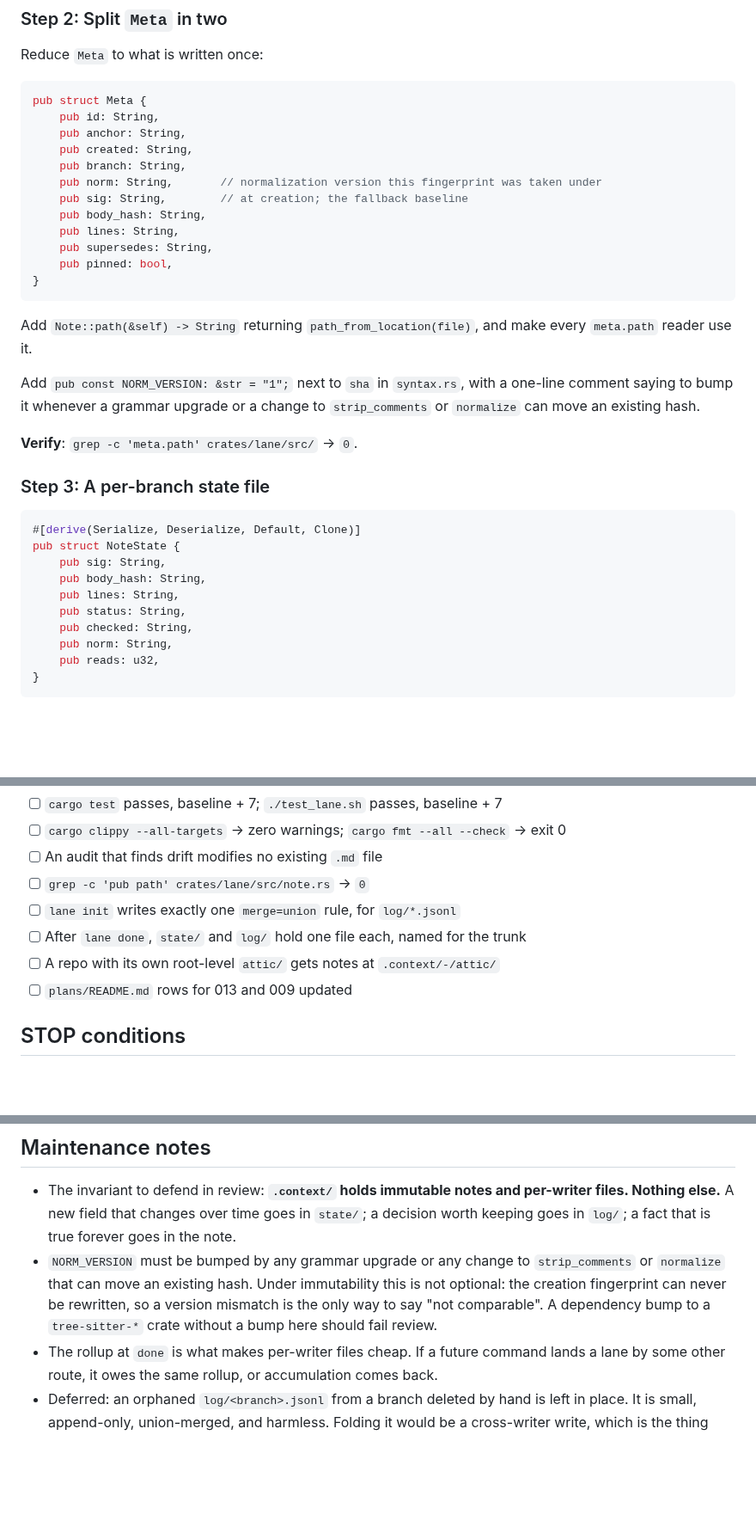
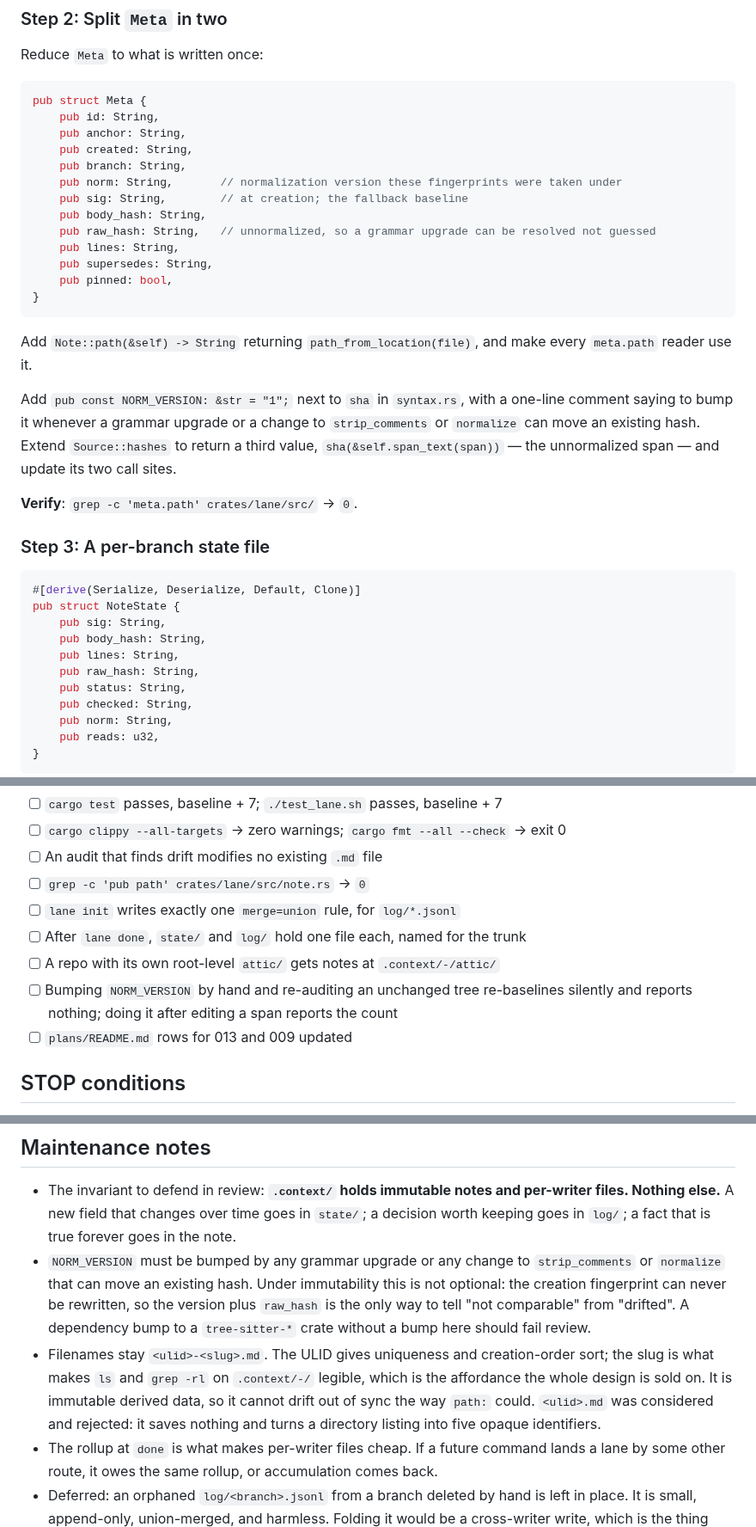
Before and after one commit to lukeed/lane, a Markdown page: plans/013-immutable-notes.md, 3 parts joined by grey strips. Shown at 86% size. Rendered like a GitHub page; blank space fills up the shorter version.

```diff
--- a/plans/013-immutable-notes.md
+++ b/plans/013-immutable-notes.md
@@ -170,9 +207,10 @@ pub struct Meta {
     pub anchor: String,
     pub created: String,
     pub branch: String,
-    pub norm: String,       // normalization version this fingerprint was taken under
+    pub norm: String,       // normalization version these fingerprints were taken under
     pub sig: String,        // at creation; the fallback baseline
     pub body_hash: String,
+    pub raw_hash: String,   // unnormalized, so a grammar upgrade can be resolved not guessed
     pub lines: String,
     pub supersedes: String,
     pub pinned: bool,
@@ -184,7 +222,8 @@ Add `Note::path(&self) -> String` returning `path_from_location(file)`, and make
 
 Add `pub const NORM_VERSION: &str = "1";` next to `sha` in `syntax.rs`, with a one-line
 comment saying to bump it whenever a grammar upgrade or a change to `strip_comments` or
-`normalize` can move an existing hash.
+`normalize` can move an existing hash. Extend `Source::hashes` to return a third value,
+`sha(&self.span_text(span))` — the unnormalized span — and update its two call sites.
 
 **Verify**: `grep -c 'meta.path' crates/lane/src/` → `0`.
 
@@ -196,6 +235,7 @@ pub struct NoteState {
     pub sig: String,
     pub body_hash: String,
     pub lines: String,
+    pub raw_hash: String,
     pub status: String,
     pub checked: String,
     pub norm: String,
@@ -320,6 +362,8 @@ repo may have its own `attic/`.
 - [ ] `lane init` writes exactly one `merge=union` rule, for `log/*.jsonl`
 - [ ] After `lane done`, `state/` and `log/` hold one file each, named for the trunk
 - [ ] A repo with its own root-level `attic/` gets notes at `.context/-/attic/`
+- [ ] Bumping `NORM_VERSION` by hand and re-auditing an unchanged tree re-baselines
+      silently and reports nothing; doing it after editing a span reports the count
 - [ ] `plans/README.md` rows for 013 and 009 updated
 
 ## STOP conditions
@@ -342,9 +386,14 @@ repo may have its own `attic/`.
   worth keeping goes in `log/`; a fact that is true forever goes in the note.
 - `NORM_VERSION` must be bumped by any grammar upgrade or any change to `strip_comments`
   or `normalize` that can move an existing hash. Under immutability this is not optional:
-  the creation fingerprint can never be rewritten, so a version mismatch is the only way to
-  say "not comparable". A dependency bump to a `tree-sitter-*` crate without a bump here
-  should fail review.
+  the creation fingerprint can never be rewritten, so the version plus `raw_hash` is the
+  only way to tell "not comparable" from "drifted". A dependency bump to a `tree-sitter-*`
+  crate without a bump here should fail review.
+- Filenames stay `<ulid>-<slug>.md`. The ULID gives uniqueness and creation-order sort; the
+  slug is what makes `ls` and `grep -rl` on `.context/-/` legible, which is the affordance
+  the whole design is sold on. It is immutable derived data, so it cannot drift out of
+  sync the way `path:` could. `<ulid>.md` was considered and rejected: it saves nothing and
+  turns a directory listing into five opaque identifiers.
 - The rollup at `done` is what makes per-writer files cheap. If a future command lands a
   lane by some other route, it owes the same rollup, or accumulation comes back.
 - Deferred: an orphaned `log/<branch>.jsonl` from a branch deleted by hand is left in
```
Also changed, not shown: other parts of plans/013-immutable-notes.md (+52 -13 lines).
